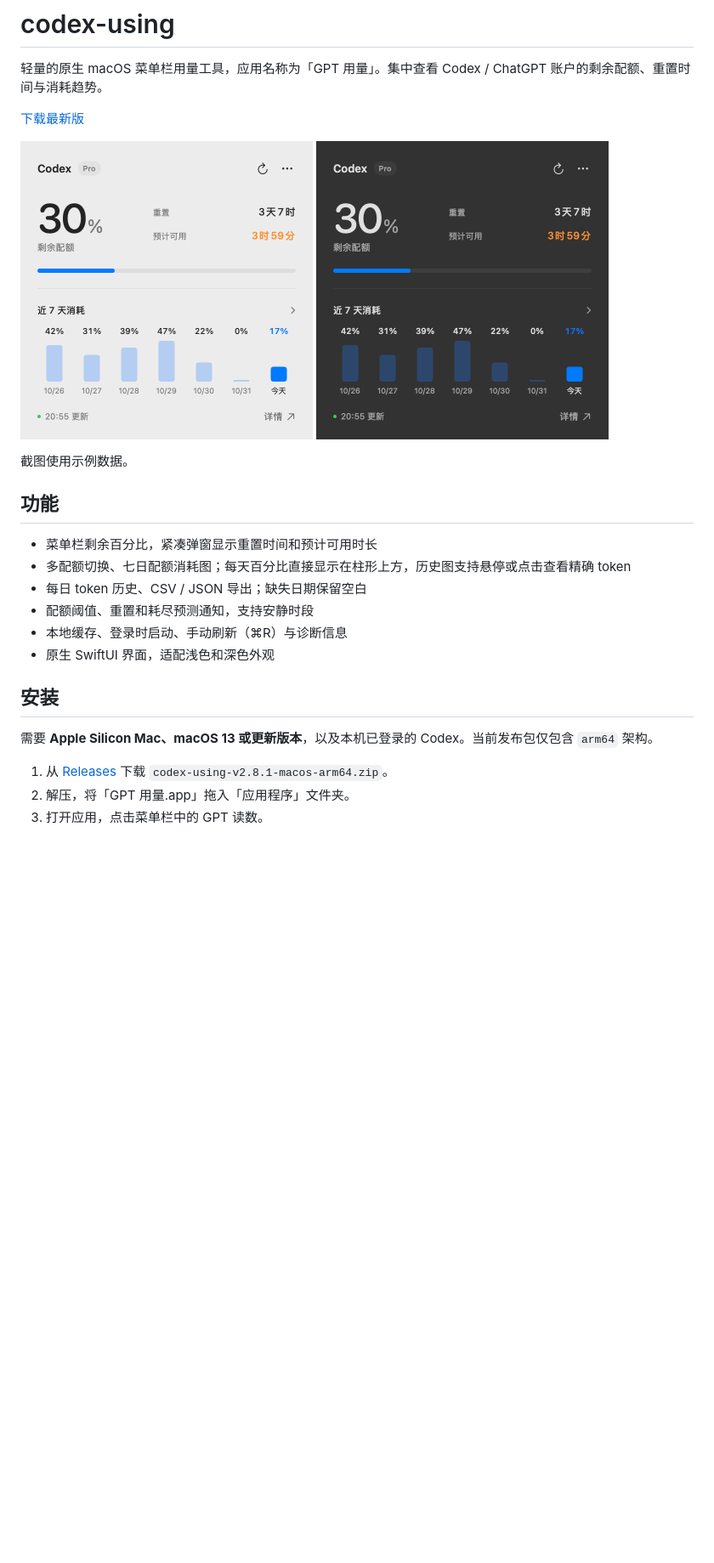
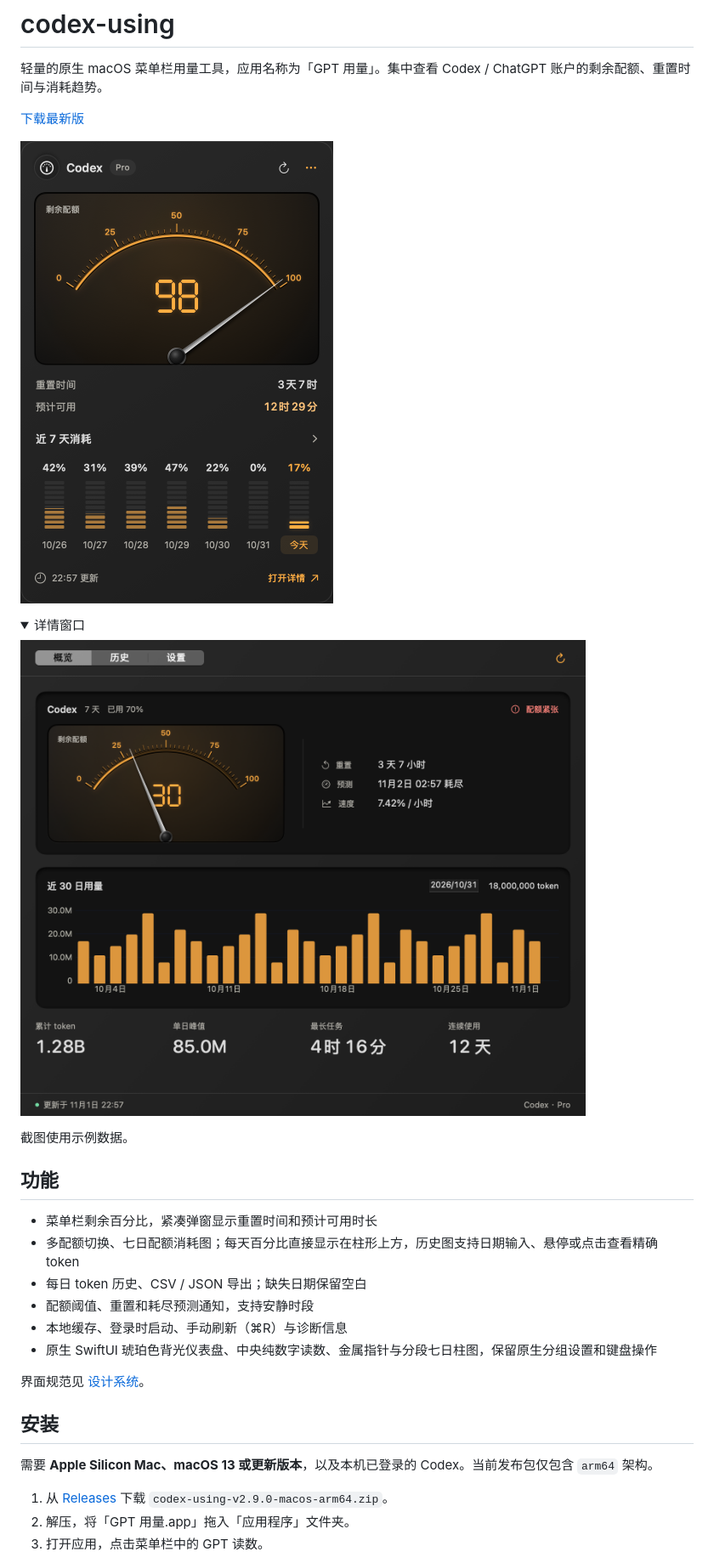
Before and after one commit to ZWLFI/codex-using, a Markdown page: README.md, the part around one of its changes. Shown at 85% size. Drawn GitHub-style; pictures changed too: assets/screenshots/dashboard-dark.png (added), assets/screenshots/popover-dark.png, assets/screenshots/popover-light.png; folded sections open; blank space fills up the shorter version.

```diff
--- a/README.md
+++ b/README.md
@@ -5,26 +5,32 @@
 [下载最新版](https://github.com/ZWLFI/codex-using/releases/latest)
 
 <p>
-  <img src="assets/screenshots/popover-light.png" width="344" alt="浅色菜单栏弹窗，示例数据">
-  <img src="assets/screenshots/popover-dark.png" width="344" alt="深色菜单栏弹窗，示例数据">
+  <img src="assets/screenshots/popover-dark.png" width="368" alt="深色仪表盘菜单栏弹窗，示例数据">
 </p>
+
+<details>
+  <summary>详情窗口</summary>
+  <img src="assets/screenshots/dashboard-dark.png" width="760" alt="配额仪表与历史图，示例数据">
+</details>
 
 截图使用示例数据。
 
 ## 功能
 
 - 菜单栏剩余百分比，紧凑弹窗显示重置时间和预计可用时长
-- 多配额切换、七日配额消耗图；每天百分比直接显示在柱形上方，历史图支持悬停或点击查看精确 token
+- 多配额切换、七日配额消耗图；每天百分比直接显示在柱形上方，历史图支持日期输入、悬停或点击查看精确 token
 - 每日 token 历史、CSV / JSON 导出；缺失日期保留空白
 - 配额阈值、重置和耗尽预测通知，支持安静时段
 - 本地缓存、登录时启动、手动刷新（⌘R）与诊断信息
-- 原生 SwiftUI 界面，适配浅色和深色外观
+- 原生 SwiftUI 琥珀色背光仪表盘、中央纯数字读数、金属指针与分段七日柱图，保留原生分组设置和键盘操作
+
+界面规范见 [设计系统](design-system/codex-using/MASTER.md)。
 
 ## 安装
 
 需要 **Apple Silicon Mac、macOS 13 或更新版本**，以及本机已登录的 Codex。当前发布包仅包含 `arm64` 架构。
 
-1. 从 [Releases](https://github.com/ZWLFI/codex-using/releases/latest) 下载 `codex-using-v2.8.1-macos-arm64.zip`。
+1. 从 [Releases](https://github.com/ZWLFI/codex-using/releases/latest) 下载 `codex-using-v2.9.0-macos-arm64.zip`。
 2. 解压，将「GPT 用量.app」拖入「应用程序」文件夹。
 3. 打开应用，点击菜单栏中的 GPT 读数。
 
```
Also changed, not shown: other parts of README.md (+1 -1 lines), design-system/codex-using/MASTER.md (added, +45 -0 lines), 9 other files.
